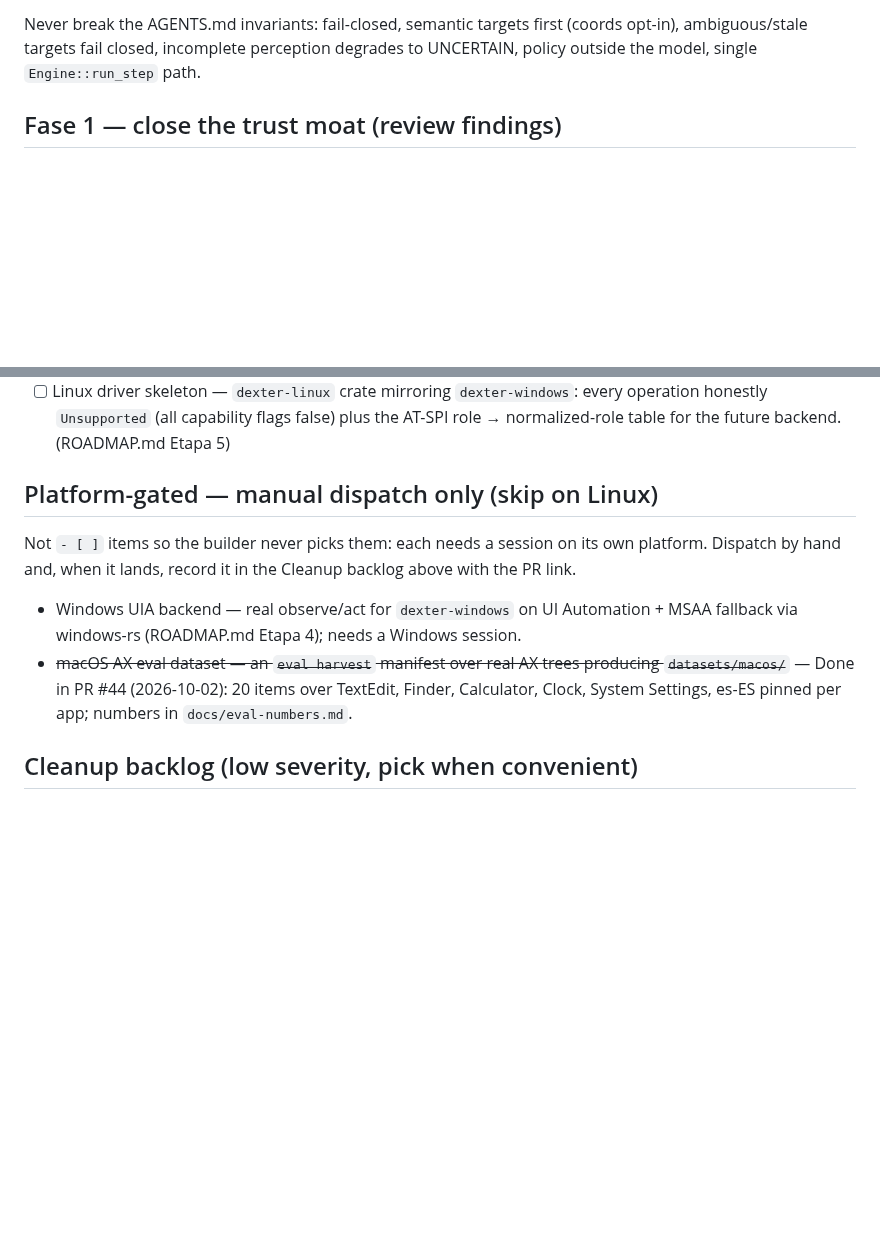
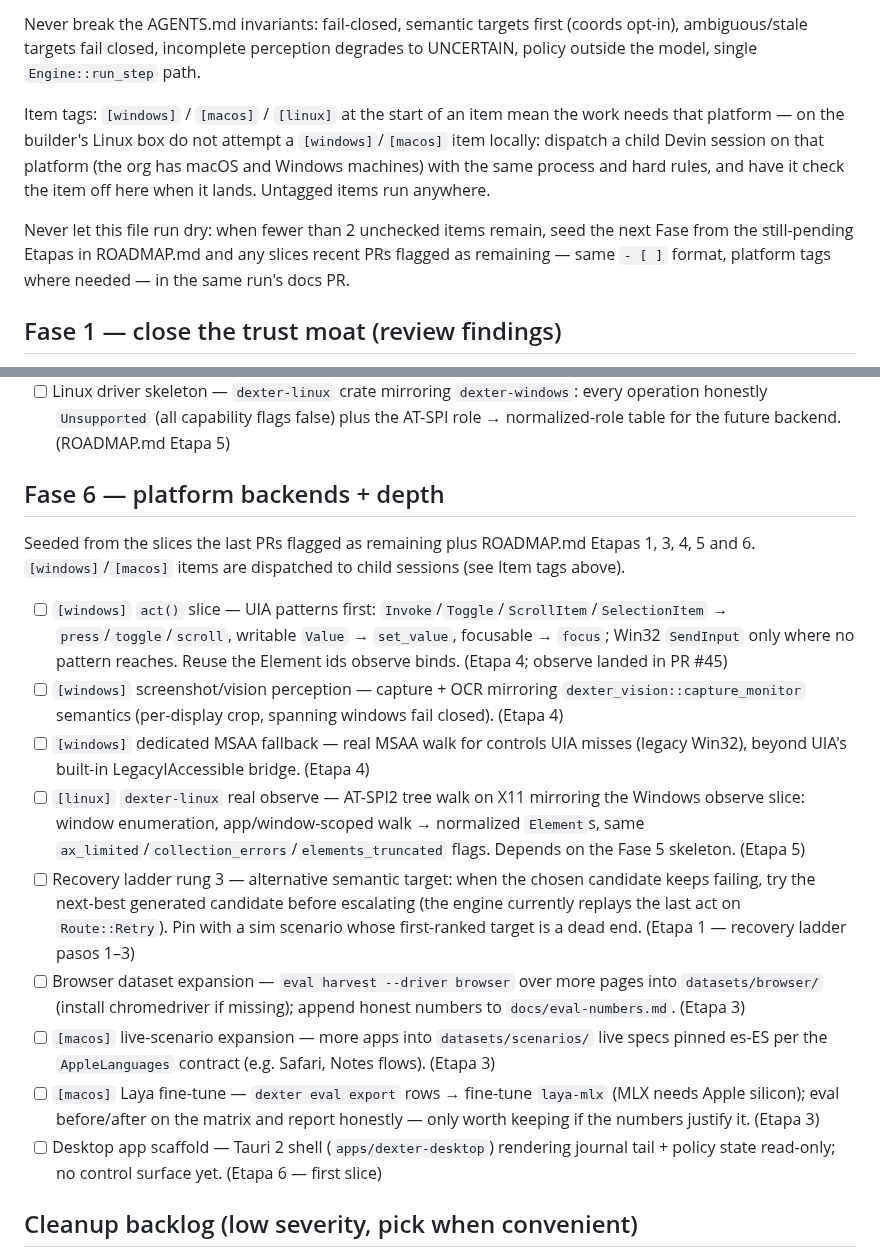
Before and after one commit to Shugar03/dexter, a Markdown page: docs/roadmap.md, 2 parts joined by grey strips. Drawn GitHub-style; blank space fills up the shorter version.

Commit message:
docs: roadmap — Fase 6 seeded (platform backends + depth), item platform tags, self-seed rule
Co-Authored-By: Devin AI <158243242+devin-ai-integration[bot]@users.noreply.github.com>

```diff
--- a/docs/roadmap.md
+++ b/docs/roadmap.md
@@ -15,6 +15,18 @@ Never break the AGENTS.md invariants: fail-closed, semantic targets
 first (coords opt-in), ambiguous/stale targets fail closed, incomplete
 perception degrades to UNCERTAIN, policy outside the model, single
 `Engine::run_step` path.
+
+Item tags: `[windows]` / `[macos]` / `[linux]` at the start of an item
+mean the work needs that platform — on the builder's Linux box do not
+attempt a `[windows]`/`[macos]` item locally: dispatch a child Devin
+session on that platform (the org has macOS and Windows machines) with
+the same process and hard rules, and have it check the item off here
+when it lands. Untagged items run anywhere.
+
+Never let this file run dry: when fewer than 2 unchecked items remain,
+seed the next Fase from the still-pending Etapas in ROADMAP.md and any
+slices recent PRs flagged as remaining — same `- [ ]` format, platform
+tags where needed — in the same run's docs PR.
 
 ## Fase 1 — close the trust moat (review findings)
 
@@ -104,19 +116,48 @@ Seeded from ROADMAP.md (Etapas 2–5) now that Fases 1–4 closed.
   capability flags false) plus the AT-SPI role → normalized-role
   table for the future backend. (ROADMAP.md Etapa 5)
 
-## Platform-gated — manual dispatch only (skip on Linux)
+## Fase 6 — platform backends + depth
 
-Not `- [ ]` items so the builder never picks them: each needs a
-session on its own platform. Dispatch by hand and, when it lands,
-record it in the Cleanup backlog above with the PR link.
+Seeded from the slices the last PRs flagged as remaining plus
+ROADMAP.md Etapas 1, 3, 4, 5 and 6. `[windows]`/`[macos]` items are
+dispatched to child sessions (see Item tags above).
 
-- Windows UIA backend — real observe/act for `dexter-windows` on UI
-  Automation + MSAA fallback via windows-rs (ROADMAP.md Etapa 4);
-  needs a Windows session.
-- ~~macOS AX eval dataset — an `eval harvest` manifest over real AX
-  trees producing `datasets/macos/`~~ — Done in PR #44 (2026-10-02):
-  20 items over TextEdit, Finder, Calculator, Clock, System Settings,
-  es-ES pinned per app; numbers in `docs/eval-numbers.md`.
+- [ ] `[windows]` `act()` slice — UIA patterns first:
+  `Invoke`/`Toggle`/`ScrollItem`/`SelectionItem` →
+  `press`/`toggle`/`scroll`, writable `Value` → `set_value`,
+  focusable → `focus`; Win32 `SendInput` only where no pattern
+  reaches. Reuse the Element ids observe binds. (Etapa 4; observe
+  landed in PR #45)
+- [ ] `[windows]` screenshot/vision perception — capture + OCR
+  mirroring `dexter_vision::capture_monitor` semantics (per-display
+  crop, spanning windows fail closed). (Etapa 4)
+- [ ] `[windows]` dedicated MSAA fallback — real MSAA walk for
+  controls UIA misses (legacy Win32), beyond UIA's built-in
+  LegacyIAccessible bridge. (Etapa 4)
+- [ ] `[linux]` `dexter-linux` real observe — AT-SPI2 tree walk on
+  X11 mirroring the Windows observe slice: window enumeration,
+  app/window-scoped walk → normalized `Element`s, same
+  `ax_limited`/`collection_errors`/`elements_truncated` flags.
+  Depends on the Fase 5 skeleton. (Etapa 5)
+- [ ] Recovery ladder rung 3 — alternative semantic target: when the
+  chosen candidate keeps failing, try the next-best generated
+  candidate before escalating (the engine currently replays the last
+  act on `Route::Retry`). Pin with a sim scenario whose first-ranked
+  target is a dead end. (Etapa 1 — recovery ladder pasos 1–3)
+- [ ] Browser dataset expansion — `eval harvest --driver browser`
+  over more pages into `datasets/browser/` (install chromedriver if
+  missing); append honest numbers to `docs/eval-numbers.md`.
+  (Etapa 3)
+- [ ] `[macos]` live-scenario expansion — more apps into
+  `datasets/scenarios/` live specs pinned es-ES per the
+  `AppleLanguages` contract (e.g. Safari, Notes flows). (Etapa 3)
+- [ ] `[macos]` Laya fine-tune — `dexter eval export` rows →
+  fine-tune `laya-mlx` (MLX needs Apple silicon); eval before/after
+  on the matrix and report honestly — only worth keeping if the
+  numbers justify it. (Etapa 3)
+- [ ] Desktop app scaffold — Tauri 2 shell (`apps/dexter-desktop`)
+  rendering journal tail + policy state read-only; no control
+  surface yet. (Etapa 6 — first slice)
 
 ## Cleanup backlog (low severity, pick when convenient)
 
```
